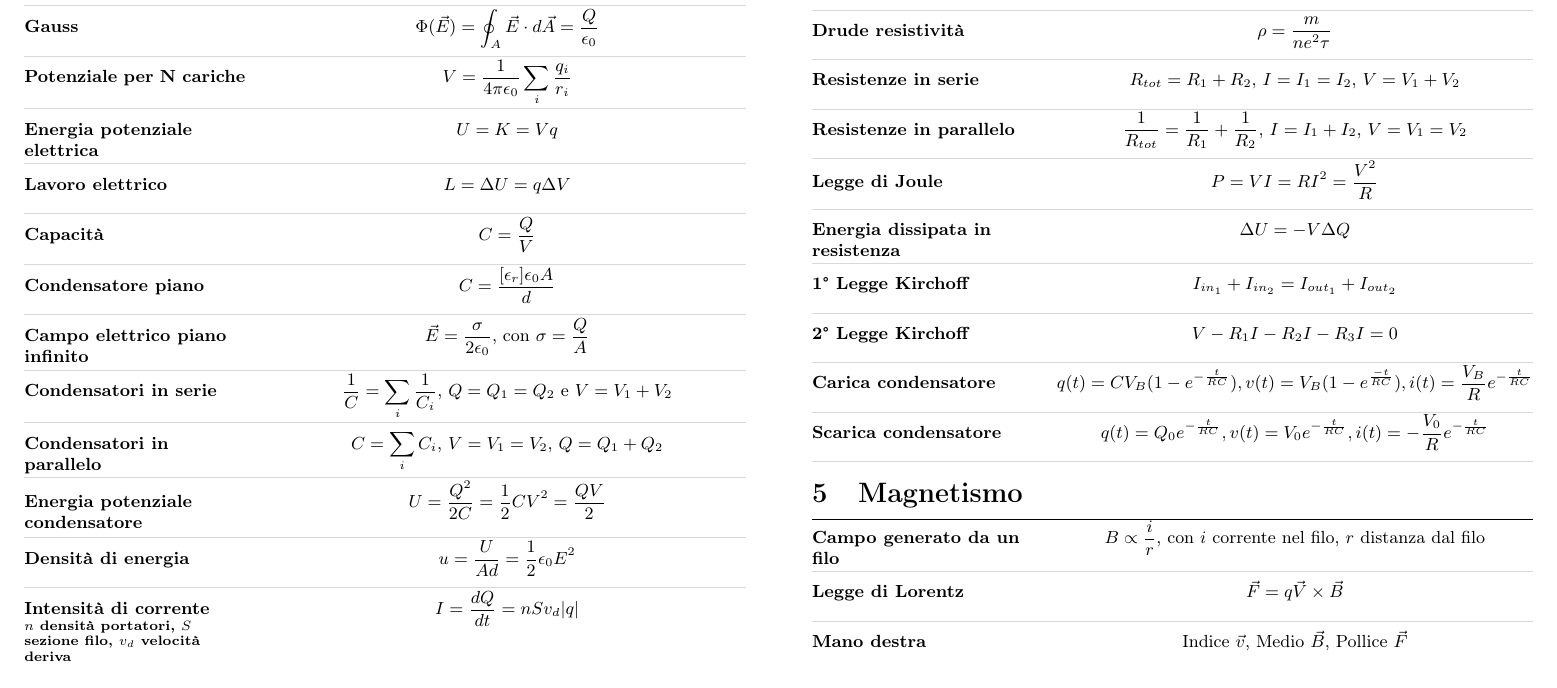
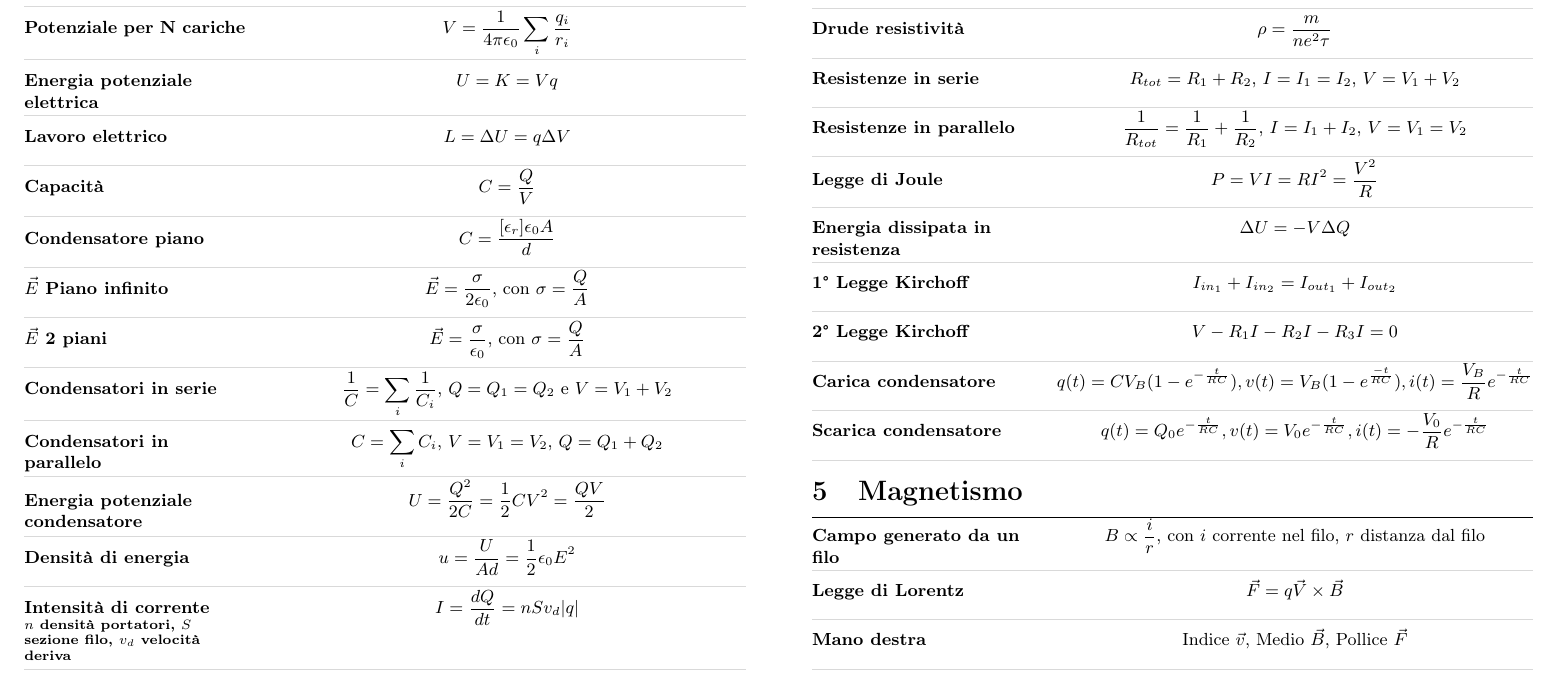
Before and after one commit to Andtheking/unibo-fisica, a LaTeX document (main.tex): part of page 3 of 4, cut at the place of the change. Compiled offline with pdfLaTeX.

Commit message:
feat: gauss for 2 planes

```diff
--- a/main.tex
+++ b/main.tex
@@ -185,7 +185,8 @@
 \frm{Lavoro elettrico}{L = \Delta U = q \Delta V}
 \frm{Capacità}{C = \frac{Q}{V}}
 \frm{Condensatore piano}{C = \frac{[\epsilon_r] \epsilon_0 A}{d}}
-\frm{Campo elettrico piano infinito}{\vec{E} = \frac{\sigma}{2 \epsilon_0} \text{, con } \sigma = \frac{Q}{A}}
+\frm{$\vec{E}$ Piano infinito}{\vec{E} = \frac{\sigma}{2 \epsilon_0} \text{, con } \sigma = \frac{Q}{A}}
+\frm{$\vec{E}$ 2 piani}{\vec{E} = \frac{\sigma}{\epsilon_0} \text{, con } \sigma = \frac{Q}{A}}
 \frm{Condensatori in serie}{\frac{1}{C} = \sum_i \frac{1}{  C_i} \text{, $Q = Q_1 = Q_2$ e $V = V_1 + V_2$}}
 \frm{Condensatori in parallelo}{C = \sum_i C_i \text{, $V = V_1 = V_2$, $Q = Q_1 + Q_2$}}
 \frm{Energia potenziale condensatore}{U = \frac{Q^2}{2C} = \frac{1}{2} C V^2 = \frac{QV}{2}}
```
Also changed, not shown: main.pdf.
